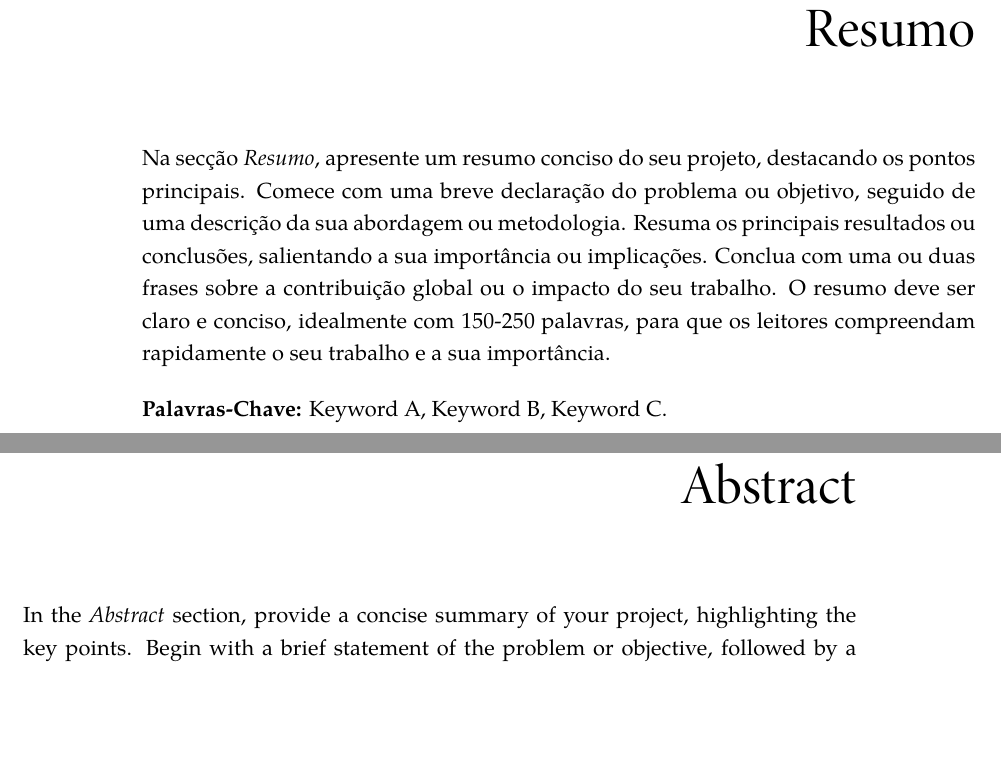
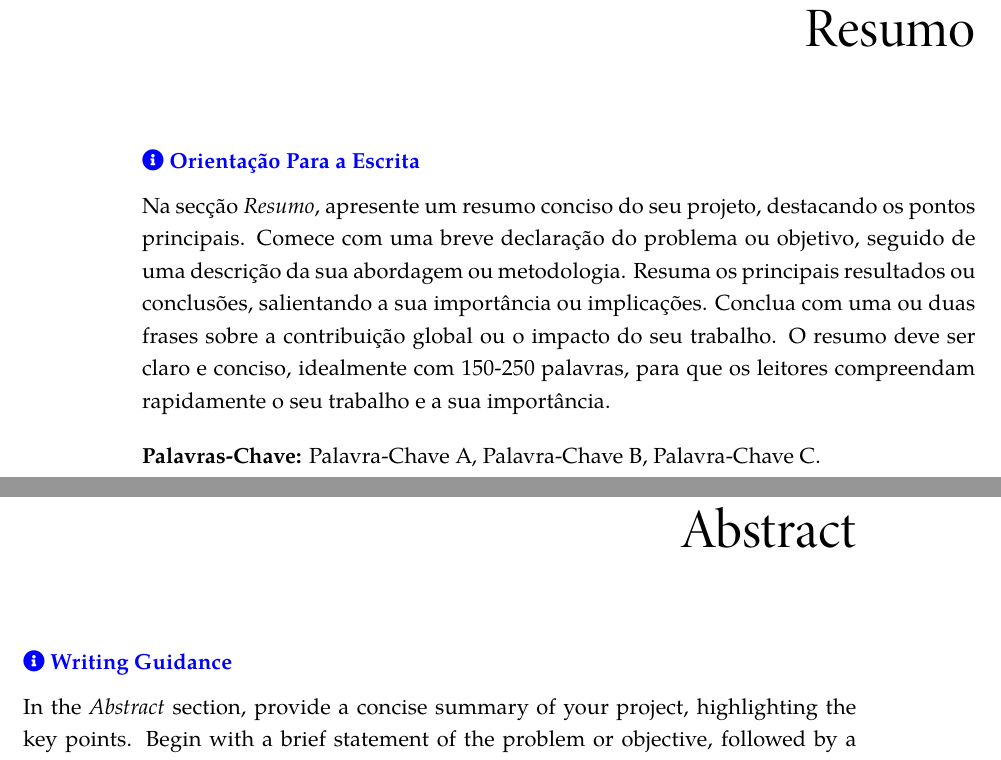
Before and after one commit to joseareia/ipleiria-thesis, a LaTeX thesis (IPLeiriaMain.tex, which reads Chapters/00-Abstract.tex): two parts of pages 12 and 14 of 58, joined at a grey line, cut so that both start at the same text, the shorter picture padded with empty space. Compiled offline with XeLaTeX; a LaTeX package or settings file that is missing is left out.

Commit message:
feat: add warning guidance text to abstract content

```diff
--- a/Chapters/00-Abstract.tex
+++ b/Chapters/00-Abstract.tex
@@ -1,14 +1,15 @@
 \thispagestyle{plain}
 \chapter*{Resumo}
-Na secção \textit{Resumo}, apresente um resumo conciso do seu projeto, destacando os pontos principais. Comece com uma breve declaração do problema ou objetivo, seguido de uma descrição da sua abordagem ou metodologia. Resuma os principais resultados ou conclusões, salientando a sua importância ou implicações. Conclua com uma ou duas frases sobre a contribuição global ou o impacto do seu trabalho. O resumo deve ser claro e conciso, idealmente com 150-250 palavras, para que os leitores compreendam rapidamente o seu trabalho e a sua importância.
 
-\keywordspt{Keyword A, Keyword B, Keyword C.}
+\guiainfo{Na secção \textit{Resumo}, apresente um resumo conciso do seu projeto, destacando os pontos principais. Comece com uma breve declaração do problema ou objetivo, seguido de uma descrição da sua abordagem ou metodologia. Resuma os principais resultados ou conclusões, salientando a sua importância ou implicações. Conclua com uma ou duas frases sobre a contribuição global ou o impacto do seu trabalho. O resumo deve ser claro e conciso, idealmente com 150-250 palavras, para que os leitores compreendam rapidamente o seu trabalho e a sua importância.}
+
+\keywordspt{Palavra-Chave A, Palavra-Chave B, Palavra-Chave C.}
 
 \blankpage
 
 \pdfbookmark[1]{Abstract}{abstract}
 \chapter*{Abstract}
-In the \textit{Abstract} section, provide a concise summary of your project, highlighting the key points. Begin with a brief statement of the problem or objective, followed by a description of your approach or methodology. Summarise the main results or findings, emphasising their significance or implications. Conclude with a sentence or two on the overall contribution or impact of your work. Keep the abstract clear and focused, ideally within 150-250 words, to give readers a quick understanding of your research and its importance.
+\guideinfo{In the \textit{Abstract} section, provide a concise summary of your project, highlighting the key points. Begin with a brief statement of the problem or objective, followed by a description of your approach or methodology. Summarise the main results or findings, emphasising their significance or implications. Conclude with a sentence or two on the overall contribution or impact of your work. Keep the abstract clear and focused, ideally within 150-250 words, to give readers a quick understanding of your research and its importance.}
 
 \keywordsen{Keyword A, Keyword B, Keyword C.}
 
```
